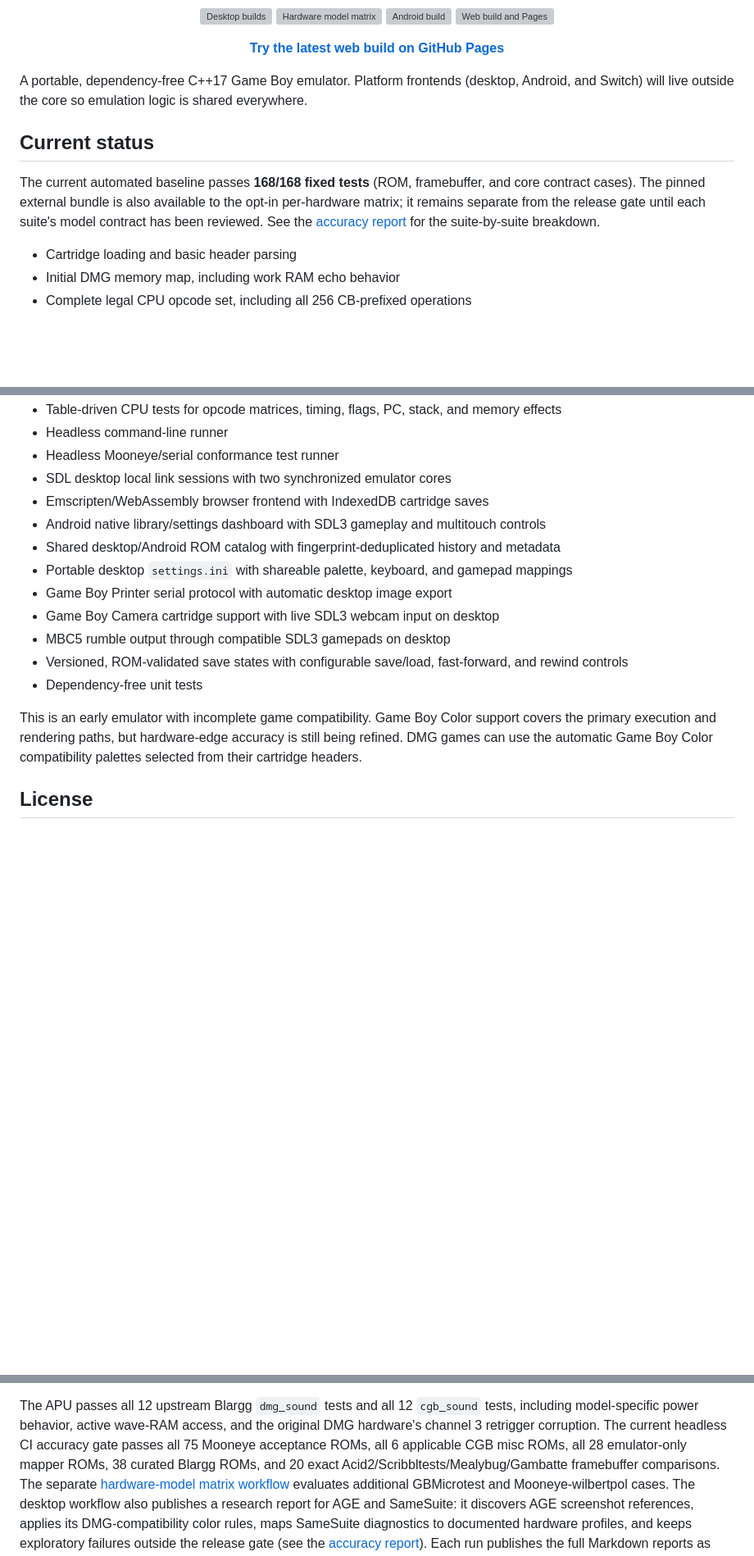
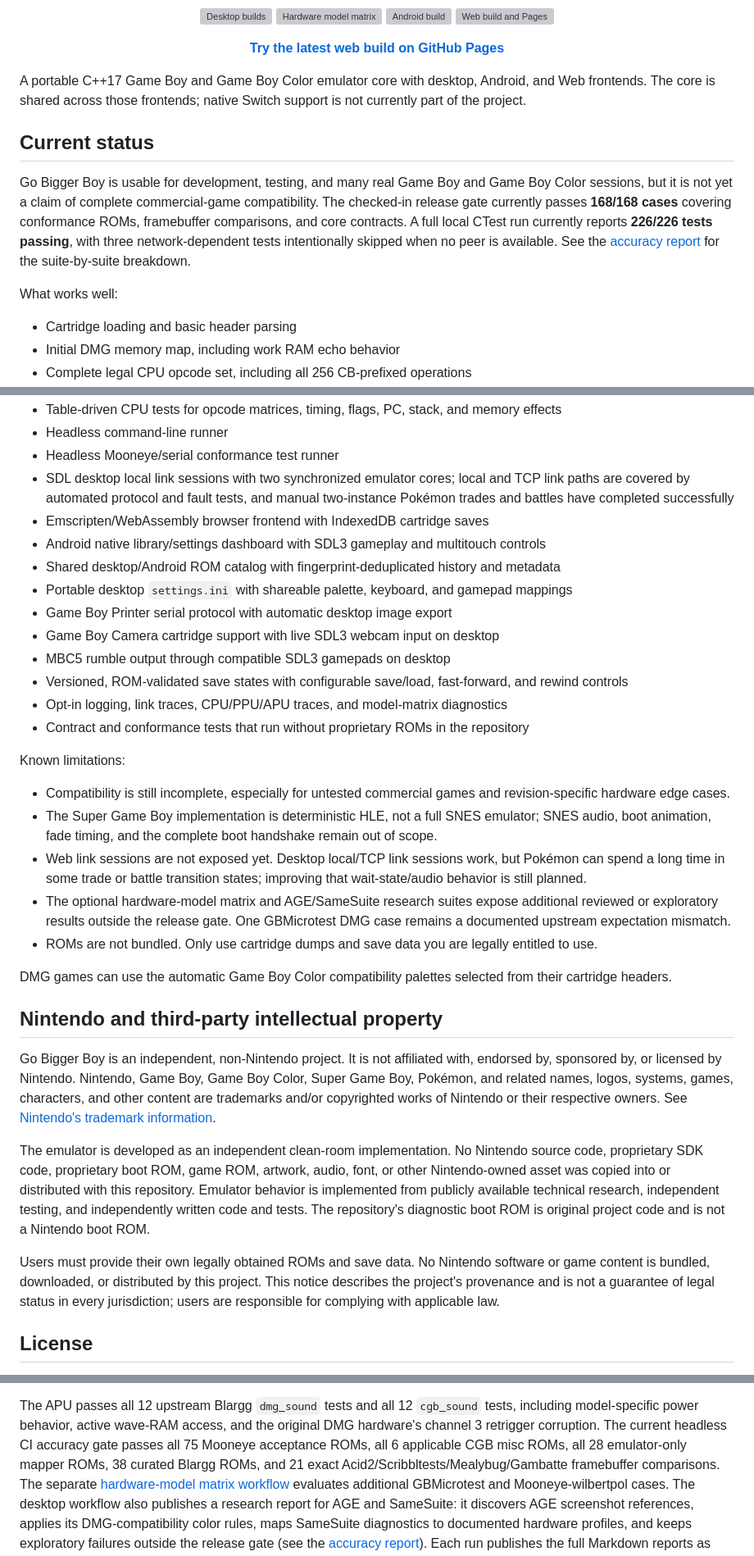
Before and after one commit to DanielSeim/go-bigger-boy, a Markdown page: README.md, 3 parts joined by grey strips. Shown at 82% size. Drawn GitHub-style; blank space fills up the shorter version; grey boxes are pictures that could not be loaded.

Commit message:
docs: refresh README status and IP notice

```diff
--- a/README.md
+++ b/README.md
@@ -13,17 +13,21 @@
   <a href="https://danielseim.github.io/go-bigger-boy/"><strong>Try the latest web build on GitHub Pages</strong></a>
 </p>
 
-A portable, dependency-free C++17 Game Boy emulator. Platform frontends
-(desktop, Android, and Switch) will live outside the core so emulation logic is
-shared everywhere.
+A portable C++17 Game Boy and Game Boy Color emulator core with desktop,
+Android, and Web frontends. The core is shared across those frontends; native
+Switch support is not currently part of the project.
 
 ## Current status
 
-The current automated baseline passes **168/168 fixed tests** (ROM,
-framebuffer, and core contract cases). The pinned external bundle is also
-available to the opt-in per-hardware matrix; it remains separate from the
-release gate until each suite's model contract has been reviewed. See the
-[accuracy report](docs/accuracy.md) for the suite-by-suite breakdown.
+Go Bigger Boy is usable for development, testing, and many real Game Boy and
+Game Boy Color sessions, but it is not yet a claim of complete commercial-game
+compatibility. The checked-in release gate currently passes **168/168 cases**
+covering conformance ROMs, framebuffer comparisons, and core contracts. A full
+local CTest run currently reports **226/226 tests passing**, with three
+network-dependent tests intentionally skipped when no peer is available. See
+the [accuracy report](docs/accuracy.md) for the suite-by-suite breakdown.
+
+What works well:
 
 - Cartridge loading and basic header parsing
 - Initial DMG memory map, including work RAM echo behavior
@@ -49,7 +53,9 @@ release gate until each suite's model contract has been reviewed. See the
 - Table-driven CPU tests for opcode matrices, timing, flags, PC, stack, and memory effects
 - Headless command-line runner
 - Headless Mooneye/serial conformance test runner
-- SDL desktop local link sessions with two synchronized emulator cores
+- SDL desktop local link sessions with two synchronized emulator cores; local
+  and TCP link paths are covered by automated protocol and fault tests, and
+  manual two-instance Pokémon trades and battles have completed successfully
 - Emscripten/WebAssembly browser frontend with IndexedDB cartridge saves
 - Android native library/settings dashboard with SDL3 gameplay and multitouch controls
 - Shared desktop/Android ROM catalog with fingerprint-deduplicated history and metadata
@@ -59,12 +65,50 @@ release gate until each suite's model contract has been reviewed. See the
 - MBC5 rumble output through compatible SDL3 gamepads on desktop
 - Versioned, ROM-validated save states with configurable save/load, fast-forward,
   and rewind controls
-- Dependency-free unit tests
+- Opt-in logging, link traces, CPU/PPU/APU traces, and model-matrix diagnostics
+- Contract and conformance tests that run without proprietary ROMs in the repository
 
-This is an early emulator with incomplete game compatibility. Game Boy Color
-support covers the primary execution and rendering paths, but hardware-edge
-accuracy is still being refined. DMG games can use the automatic Game Boy Color
-compatibility palettes selected from their cartridge headers.
+Known limitations:
+
+- Compatibility is still incomplete, especially for untested commercial games
+  and revision-specific hardware edge cases.
+- The Super Game Boy implementation is deterministic HLE, not a full SNES
+  emulator; SNES audio, boot animation, fade timing, and the complete boot
+  handshake remain out of scope.
+- Web link sessions are not exposed yet. Desktop local/TCP link sessions work,
+  but Pokémon can spend a long time in some trade or battle transition states;
+  improving that wait-state/audio behavior is still planned.
+- The optional hardware-model matrix and AGE/SameSuite research suites expose
+  additional reviewed or exploratory results outside the release gate. One
+  GBMicrotest DMG case remains a documented upstream expectation mismatch.
+- ROMs are not bundled. Only use cartridge dumps and save data you are legally
+  entitled to use.
+
+DMG games can use the automatic Game Boy Color compatibility palettes selected
+from their cartridge headers.
+
+## Nintendo and third-party intellectual property
+
+Go Bigger Boy is an independent, non-Nintendo project. It is not affiliated
+with, endorsed by, sponsored by, or licensed by Nintendo. Nintendo, Game Boy,
+Game Boy Color, Super Game Boy, Pokémon, and related names, logos, systems,
+games, characters, and other content are trademarks and/or copyrighted works
+of Nintendo or their respective owners. See [Nintendo's trademark
+information](https://www.nintendo.com/en-gb/Legal-information/Nintendo-s-Intellectual-Property-Enforcement-Program/IP-Enforcement-and-Legal-Frequently-Asked-Questions/What-are-Trademarks-/What-are-Trademarks-732161.html).
+
+The emulator is developed as an independent clean-room implementation. No
+Nintendo source code, proprietary SDK code, proprietary boot ROM, game ROM,
+artwork, audio, font, or other Nintendo-owned asset was copied into or
+distributed with this repository. Emulator behavior is implemented from
+publicly available technical research, independent testing, and independently
+written code and tests. The repository's diagnostic boot ROM is original
+project code and is not a Nintendo boot ROM.
+
+Users must provide their own legally obtained ROMs and save data. No Nintendo
+software or game content is bundled, downloaded, or distributed by this
+project. This notice describes the project's provenance and is not a guarantee
+of legal status in every jurisdiction; users are responsible for complying
+with applicable law.
 
 ## License
 
@@ -228,7 +272,7 @@ tests, including model-specific power behavior, active wave-RAM access, and the
 original DMG hardware's channel 3 retrigger corruption.
 The current headless CI accuracy gate passes all 75 Mooneye acceptance ROMs,
 all 6 applicable CGB misc ROMs, all 28 emulator-only mapper ROMs, 38 curated
-Blargg ROMs, and 20 exact Acid2/Scribbltests/Mealybug/Gambatte framebuffer
+Blargg ROMs, and 21 exact Acid2/Scribbltests/Mealybug/Gambatte framebuffer
 comparisons. The separate [hardware-model matrix workflow](https://github.com/DanielSeim/go-bigger-boy/actions/workflows/hardware-model-matrix.yml)
 evaluates additional GBMicrotest and Mooneye-wilbertpol cases. The desktop
 workflow also publishes a research report for AGE and SameSuite: it discovers
```
Also changed, not shown: other parts of README.md (+1 -1 lines).
